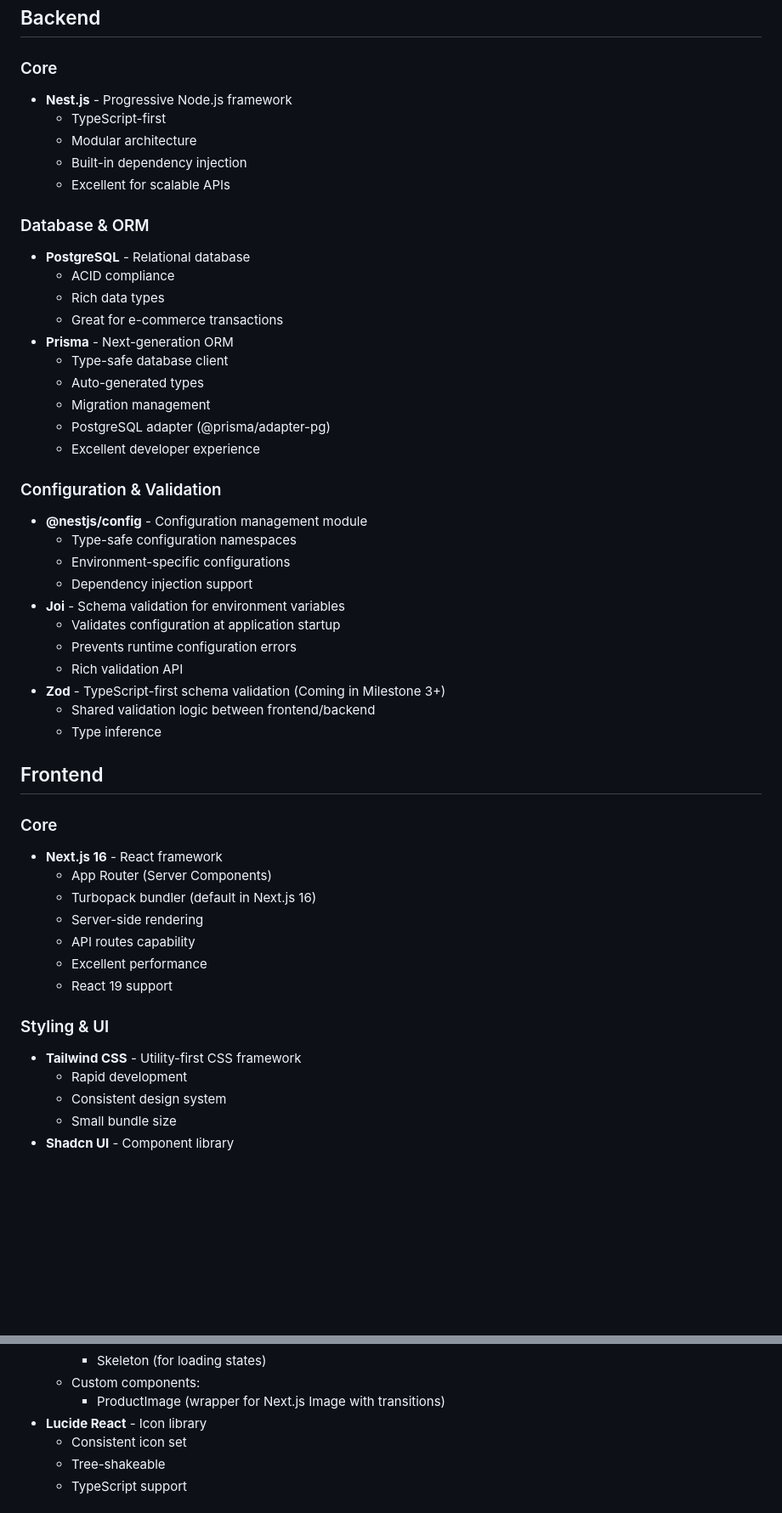
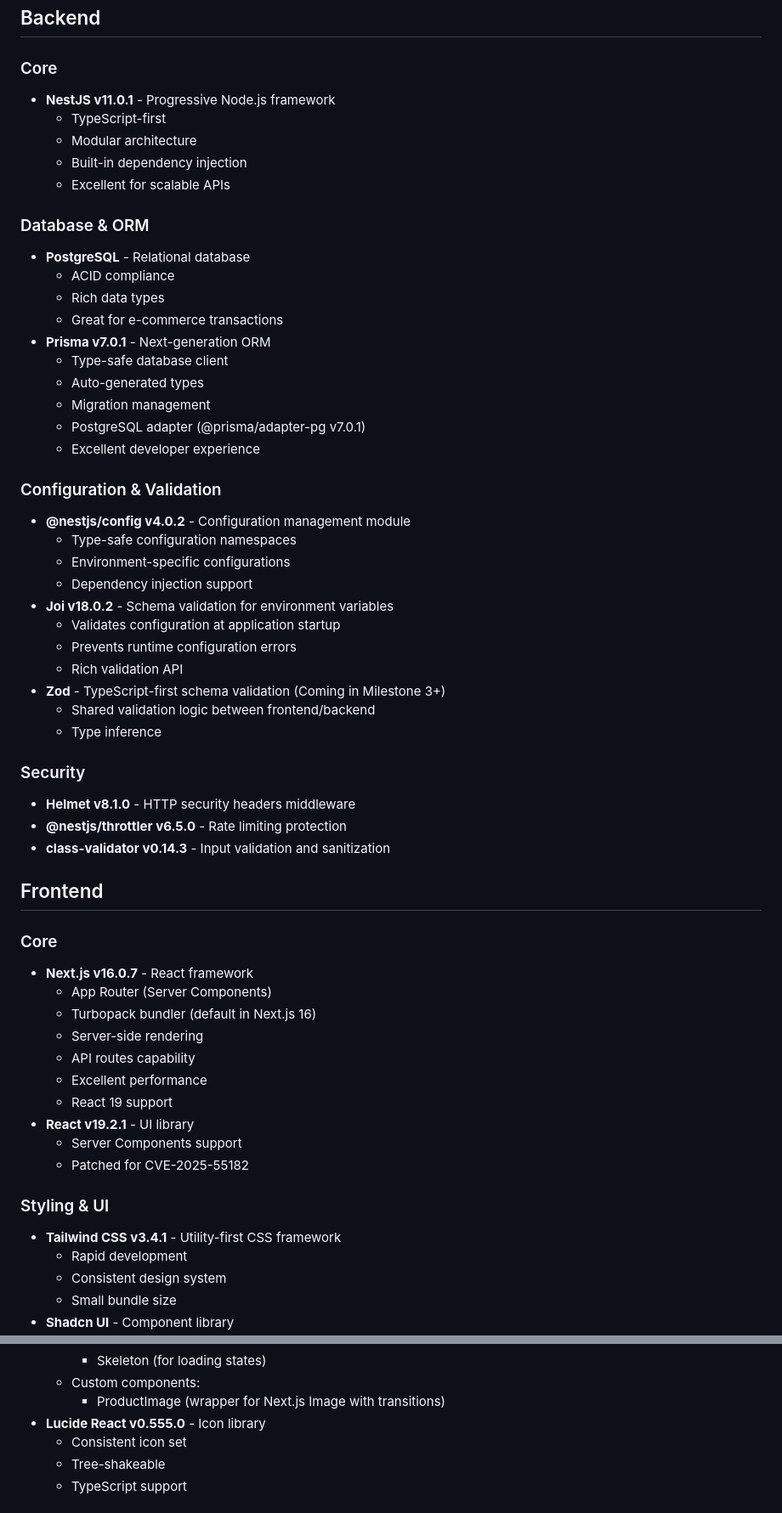
Before and after one commit to Mohammed-Elmorsy/Trove, a Markdown page: docs/architecture/TECH_STACK.md, 2 parts joined by grey strips. Shown at 85% size. Drawn GitHub-style; blank space fills up the shorter version.

Commit message:
docs: update TECH_STACK with current package versions
Add specific version numbers for all libraries and packages:
- Backend: NestJS 11.0.1, Prisma 7.0.1, Helmet 8.1.0, Throttler 6.5.0
- Frontend: Next.js 16.0.7, React 19.2.1, Tailwind 3.4.1, Lucide 0.555.0
- Dev tools: TypeScript 5.7.3, ESLint 9.18.0, Jest 30.0.0

Also add new Security section and Code Quality/Testing sections.

🤖 Generated with [Claude Code](https://claude.com/claude-code)

Co-Authored-By: Claude Opus 4.5 <noreply@anthropic.com>

```diff
--- a/docs/architecture/TECH_STACK.md
+++ b/docs/architecture/TECH_STACK.md
@@ -4,7 +4,7 @@
 
 ### Core
 
-- **Nest.js** - Progressive Node.js framework
+- **NestJS v11.0.1** - Progressive Node.js framework
   - TypeScript-first
   - Modular architecture
   - Built-in dependency injection
@@ -16,20 +16,20 @@
   - ACID compliance
   - Rich data types
   - Great for e-commerce transactions
-- **Prisma** - Next-generation ORM
+- **Prisma v7.0.1** - Next-generation ORM
   - Type-safe database client
   - Auto-generated types
   - Migration management
-  - PostgreSQL adapter (@prisma/adapter-pg)
+  - PostgreSQL adapter (@prisma/adapter-pg v7.0.1)
   - Excellent developer experience
 
 ### Configuration & Validation
 
-- **@nestjs/config** - Configuration management module
+- **@nestjs/config v4.0.2** - Configuration management module
   - Type-safe configuration namespaces
   - Environment-specific configurations
   - Dependency injection support
-- **Joi** - Schema validation for environment variables
+- **Joi v18.0.2** - Schema validation for environment variables
   - Validates configuration at application startup
   - Prevents runtime configuration errors
   - Rich validation API
@@ -37,21 +37,30 @@
   - Shared validation logic between frontend/backend
   - Type inference
 
+### Security
+
+- **Helmet v8.1.0** - HTTP security headers middleware
+- **@nestjs/throttler v6.5.0** - Rate limiting protection
+- **class-validator v0.14.3** - Input validation and sanitization
+
 ## Frontend
 
 ### Core
 
-- **Next.js 16** - React framework
+- **Next.js v16.0.7** - React framework
   - App Router (Server Components)
   - Turbopack bundler (default in Next.js 16)
   - Server-side rendering
   - API routes capability
   - Excellent performance
   - React 19 support
+- **React v19.2.1** - UI library
+  - Server Components support
+  - Patched for CVE-2025-55182
 
 ### Styling & UI
 
-- **Tailwind CSS** - Utility-first CSS framework
+- **Tailwind CSS v3.4.1** - Utility-first CSS framework
   - Rapid development
   - Consistent design system
   - Small bundle size
@@ -66,7 +75,7 @@
     - Skeleton (for loading states)
   - Custom components:
     - ProductImage (wrapper for Next.js Image with transitions)
-- **Lucide React** - Icon library
+- **Lucide React v0.555.0** - Icon library
   - Consistent icon set
   - Tree-shakeable
   - TypeScript support
```
Also changed, not shown: other parts of docs/architecture/TECH_STACK.md (+14 -1 lines).
